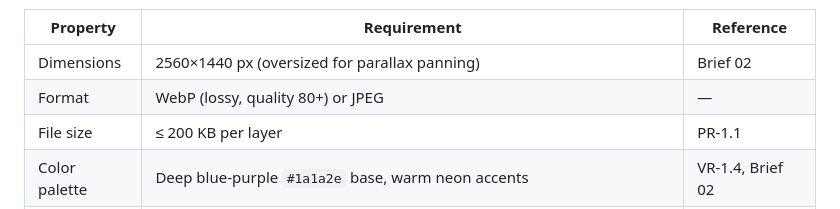
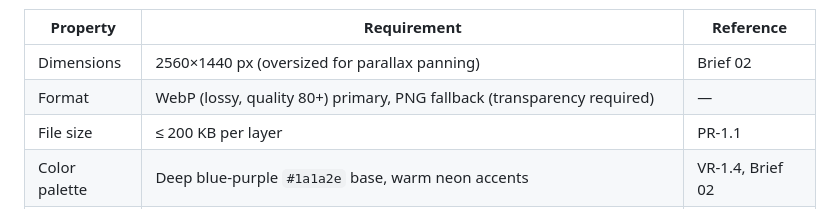
Before and after one commit to eloise-normal-name/dopamine, a Markdown page: docs/design/ART_ASSET_REQUIREMENTS.md, the part around the change. Rendered like a GitHub page.

Commit message:
Fix background layer format spec: require WebP/PNG (not JPEG) for transparency support
Co-authored-by: eloise-normal-name <141464740+eloise-normal-name@users.noreply.github.com>

```diff
--- a/docs/design/ART_ASSET_REQUIREMENTS.md
+++ b/docs/design/ART_ASSET_REQUIREMENTS.md
@@ -51,7 +51,7 @@ Parallax layers for the "Neon Night Market" scene. Each layer scrolls independen
 | Property | Requirement | Reference |
 |----------|-------------|-----------|
 | Dimensions | 2560×1440 px (oversized for parallax panning) | Brief 02 |
-| Format | WebP (lossy, quality 80+) or JPEG | — |
+| Format | WebP (lossy, quality 80+) primary, PNG fallback (transparency required) | — |
 | File size | ≤ 200 KB per layer | PR-1.1 |
 | Color palette | Deep blue-purple `#1a1a2e` base, warm neon accents | VR-1.4, Brief 02 |
 | Separability | Each layer must have transparent regions where deeper layers show through | VR-6.1 |
```
